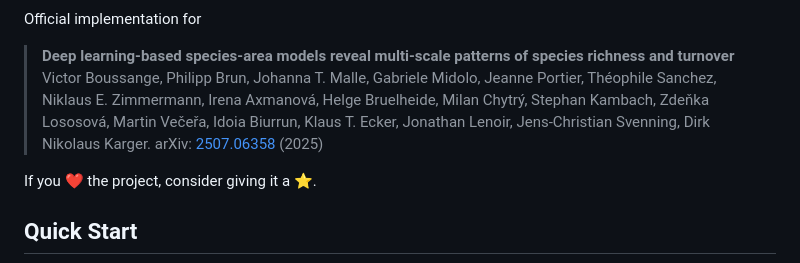
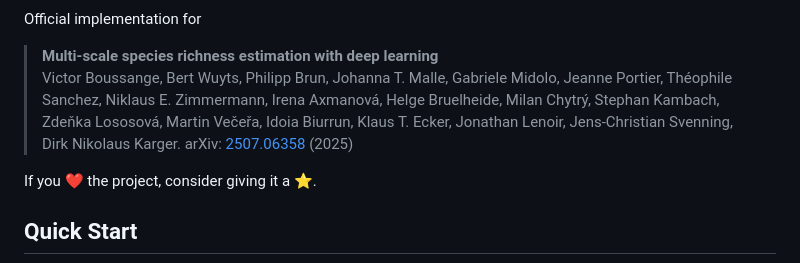
Before and after one commit to vboussange/DeepSAR, a Markdown page: README.md, the part around the change. Rendered like a GitHub page.

```diff
--- a/README.md
+++ b/README.md
@@ -10,8 +10,8 @@
 
 Official implementation for
 
-> **Deep learning-based species-area models reveal multi-scale patterns of species richness and turnover**
-> Victor Boussange, Philipp Brun, Johanna T. Malle, Gabriele Midolo, Jeanne Portier, Théophile Sanchez, Niklaus E. Zimmermann, Irena Axmanová, Helge Bruelheide, Milan Chytrý, Stephan Kambach, Zdeňka Lososová, Martin Večeřa, Idoia Biurrun, Klaus T. Ecker, Jonathan Lenoir, Jens-Christian Svenning, Dirk Nikolaus Karger. arXiv: [2507.06358](https://arxiv.org/abs/2507.06358) (2025)
+> **Multi-scale species richness estimation with deep learning**
+> Victor Boussange, Bert Wuyts, Philipp Brun, Johanna T. Malle, Gabriele Midolo, Jeanne Portier, Théophile Sanchez, Niklaus E. Zimmermann, Irena Axmanová, Helge Bruelheide, Milan Chytrý, Stephan Kambach, Zdeňka Lososová, Martin Večeřa, Idoia Biurrun, Klaus T. Ecker, Jonathan Lenoir, Jens-Christian Svenning, Dirk Nikolaus Karger. arXiv: [2507.06358](https://arxiv.org/abs/2507.06358) (2025)
 
 If you ❤️ the project, consider giving it a ⭐️.
 
```
